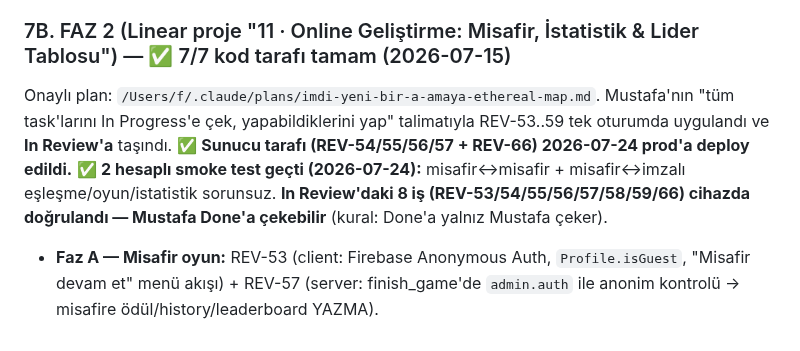
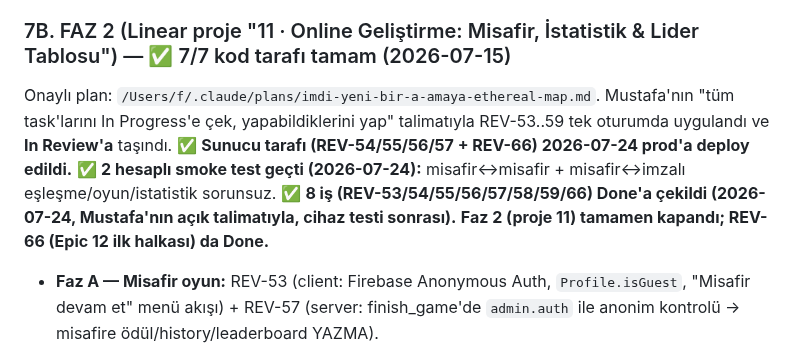
Before and after one commit to mkarakas61/Reversi, a Markdown page: PROGRESS.md, the part around the change. GitHub-like rendering.

Commit message:
8 doğrulanmış işi Done'a çek (Faz 2 + REV-66 kapandı)
REV-53/54/55/56/57/58/59/66 cihaz testi sonrası Mustafa'nın talimatıyla
Done. Faz 2 (proje 11) tamamlandı.

Co-Authored-By: Claude Opus 4.8 <noreply@anthropic.com>

```diff
--- a/PROGRESS.md
+++ b/PROGRESS.md
@@ -190,7 +190,7 @@ Kaynak: `~/Downloads/-FAMİLY BUSİNESS- ...pdf` (toplantı notları). Katılım
 
 ### 7B. FAZ 2 (Linear proje "11 · Online Geliştirme: Misafir, İstatistik & Lider Tablosu") — ✅ 7/7 kod tarafı tamam (2026-07-15)
 
-Onaylı plan: `/Users/f/.claude/plans/imdi-yeni-bir-a-amaya-ethereal-map.md`. Mustafa'nın "tüm task'larını In Progress'e çek, yapabildiklerini yap" talimatıyla REV-53..59 tek oturumda uygulandı ve **In Review'a** taşındı. ✅ **Sunucu tarafı (REV-54/55/56/57 + REV-66) 2026-07-24 prod'a deploy edildi.** ✅ **2 hesaplı smoke test geçti (2026-07-24):** misafir↔misafir + misafir↔imzalı eşleşme/oyun/istatistik sorunsuz. **In Review'daki 8 iş (REV-53/54/55/56/57/58/59/66) cihazda doğrulandı — Mustafa Done'a çekebilir** (kural: Done'a yalnız Mustafa çeker).
+Onaylı plan: `/Users/f/.claude/plans/imdi-yeni-bir-a-amaya-ethereal-map.md`. Mustafa'nın "tüm task'larını In Progress'e çek, yapabildiklerini yap" talimatıyla REV-53..59 tek oturumda uygulandı ve **In Review'a** taşındı. ✅ **Sunucu tarafı (REV-54/55/56/57 + REV-66) 2026-07-24 prod'a deploy edildi.** ✅ **2 hesaplı smoke test geçti (2026-07-24):** misafir↔misafir + misafir↔imzalı eşleşme/oyun/istatistik sorunsuz. ✅ **8 iş (REV-53/54/55/56/57/58/59/66) Done'a çekildi (2026-07-24, Mustafa'nın açık talimatıyla, cihaz testi sonrası).** **Faz 2 (proje 11) tamamen kapandı; REV-66 (Epic 12 ilk halkası) da Done.**
 
 - **Faz A — Misafir oyun:** REV-53 (client: Firebase Anonymous Auth, `Profile.isGuest`, "Misafir devam et" menü akışı) + REV-57 (server: finish_game'de `admin.auth` ile anonim kontrolü → misafire ödül/history/leaderboard YAZMA).
 - **Faz B — Gelişim istatistikleri:** REV-54 (server: maç başına `users/{uid}/history/{gameId}` time-series) + REV-58 (client: online istatistik ekranına galibiyet oranı trendi + aktivite&seri grafikleri; fl_chart mevcut).
```
